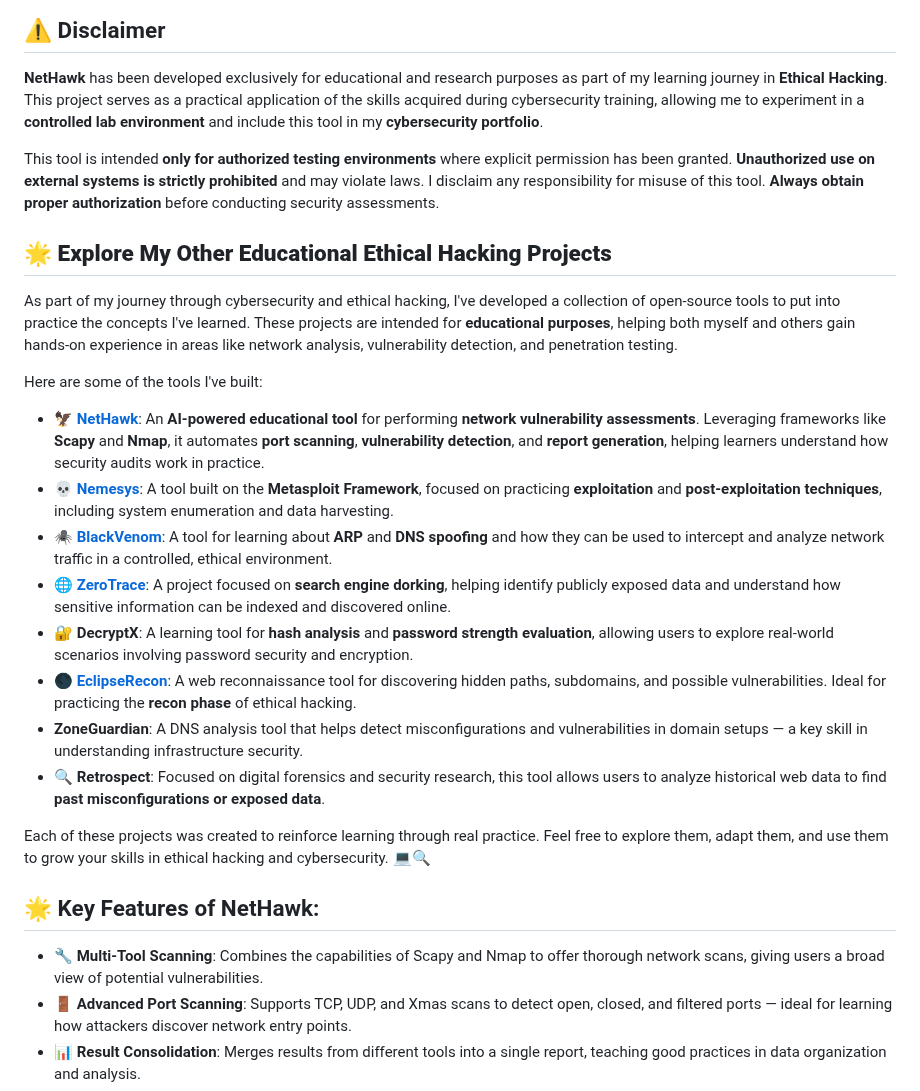
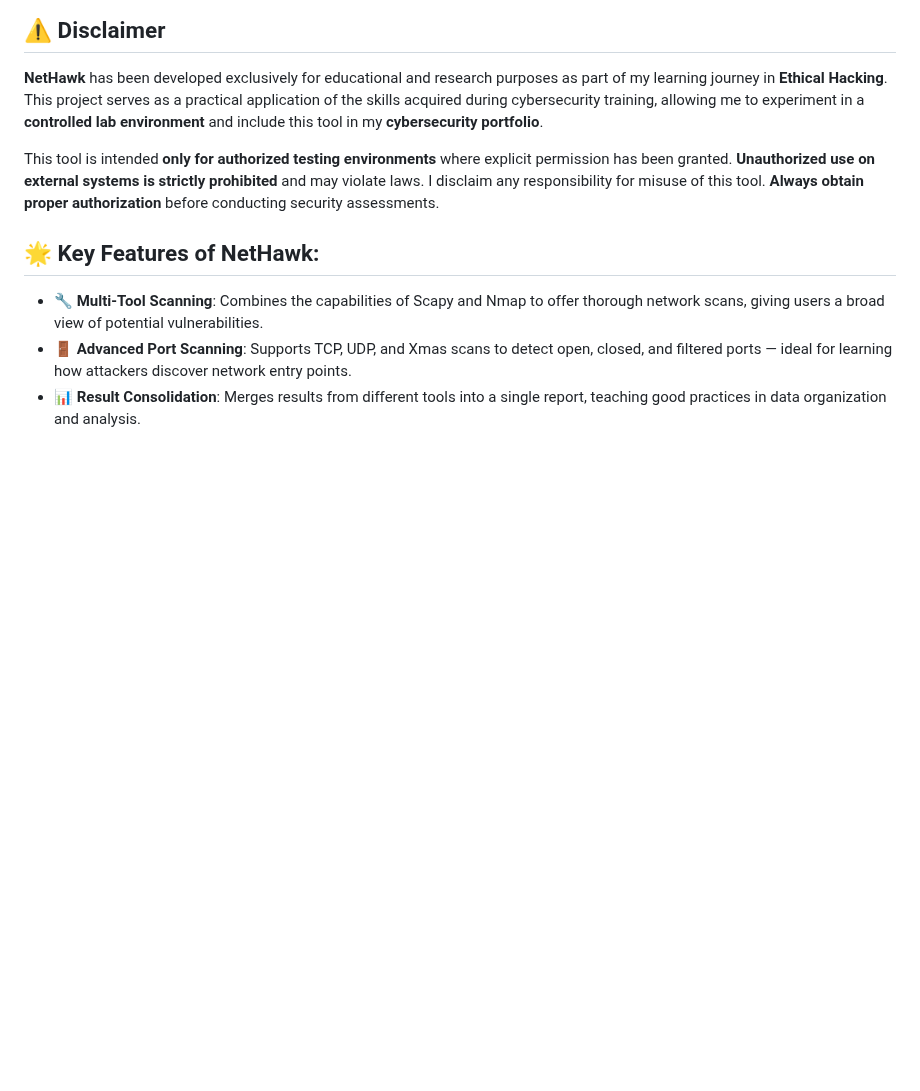
Before and after one commit to sergio11/nethawk_analyzer, a Markdown page: README.md, the part around the change. Rendered like a GitHub page; blank space fills up the shorter version.

```diff
--- a/README.md
+++ b/README.md
@@ -27,23 +27,6 @@ NetHawk utilizes powerful tools like **Scapy** and **Nmap** to perform deep scan
 
 This tool is intended **only for authorized testing environments** where explicit permission has been granted. **Unauthorized use on external systems is strictly prohibited** and may violate laws.
 I disclaim any responsibility for misuse of this tool. **Always obtain proper authorization** before conducting security assessments.
-
-## 🌟 **Explore My Other Educational Ethical Hacking Projects**
-
-As part of my journey through cybersecurity and ethical hacking, I've developed a collection of open-source tools to put into practice the concepts I've learned. These projects are intended for **educational purposes**, helping both myself and others gain hands-on experience in areas like network analysis, vulnerability detection, and penetration testing.
-
-Here are some of the tools I've built:
-
-- [🦅 **NetHawk**](https://github.com/sergio11/nethawk_analyzer): An **AI-powered educational tool** for performing **network vulnerability assessments**. Leveraging frameworks like **Scapy** and **Nmap**, it automates **port scanning**, **vulnerability detection**, and **report generation**, helping learners understand how security audits work in practice.
-- [💀 **Nemesys**](https://github.com/sergio11/nemesys): A tool built on the **Metasploit Framework**, focused on practicing **exploitation** and **post-exploitation techniques**, including system enumeration and data harvesting.
-- [🕷️ **BlackVenom**](https://github.com/sergio11/blackvenom): A tool for learning about **ARP** and **DNS spoofing** and how they can be used to intercept and analyze network traffic in a controlled, ethical environment.
-- [🌐 **ZeroTrace**](https://github.com/sergio11/zero_trace_hacking_tool): A project focused on **search engine dorking**, helping identify publicly exposed data and understand how sensitive information can be indexed and discovered online.
-- 🔐 **DecryptX**: A learning tool for **hash analysis** and **password strength evaluation**, allowing users to explore real-world scenarios involving password security and encryption.
-- [🌑 **EclipseRecon**](https://github.com/sergio11/eclipserecon): A web reconnaissance tool for discovering hidden paths, subdomains, and possible vulnerabilities. Ideal for practicing the **recon phase** of ethical hacking.
-- **ZoneGuardian**: A DNS analysis tool that helps detect misconfigurations and vulnerabilities in domain setups — a key skill in understanding infrastructure security.
-- 🔍 **Retrospect**: Focused on digital forensics and security research, this tool allows users to analyze historical web data to find **past misconfigurations or exposed data**.
-
-Each of these projects was created to reinforce learning through real practice. Feel free to explore them, adapt them, and use them to grow your skills in ethical hacking and cybersecurity. 💻🔍
 
 ## 🌟 Key Features of NetHawk:
 
```
